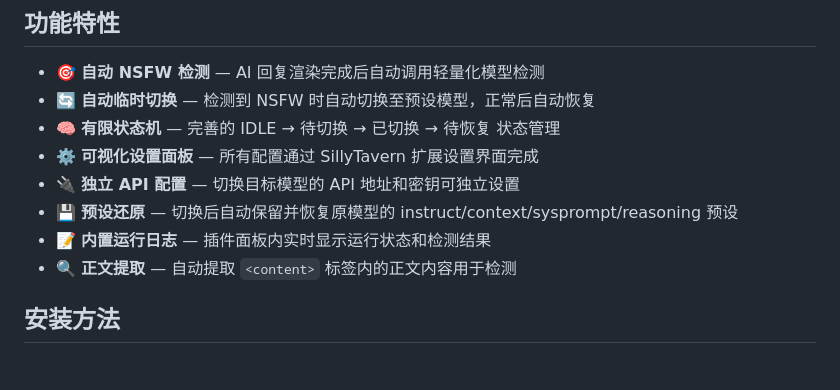
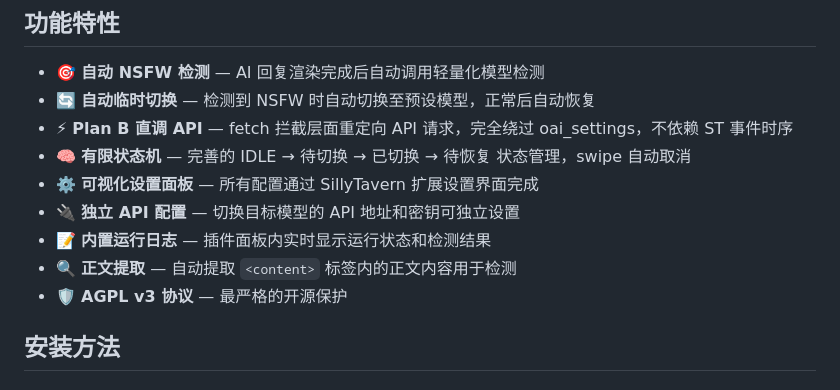
Before and after one commit to ICU-bit/sillytavern-auto-model-switcher, a Markdown page: README.md, the part around one of its changes. GitHub-like rendering.

Commit message:
docs: 更新 README 仓库主页内容
- 添加 GitHub Release 版本徽章
- 补充 Plan B 直调 API 架构描述
- 添加 AGPL v3 协议标识
- 移除过时的预设还原说明

```diff
--- a/README.md
+++ b/README.md
@@ -12,12 +13,13 @@ SillyTavern 扩展插件：在 AI 回复完成后自动检测 NSFW 内容，并
 
 - 🎯 **自动 NSFW 检测** — AI 回复渲染完成后自动调用轻量化模型检测
 - 🔄 **自动临时切换** — 检测到 NSFW 时自动切换至预设模型，正常后自动恢复
-- 🧠 **有限状态机** — 完善的 IDLE → 待切换 → 已切换 → 待恢复 状态管理
+- ⚡ **Plan B 直调 API** — fetch 拦截层面重定向 API 请求，完全绕过 oai_settings，不依赖 ST 事件时序
+- 🧠 **有限状态机** — 完善的 IDLE → 待切换 → 已切换 → 待恢复 状态管理，swipe 自动取消
 - ⚙️ **可视化设置面板** — 所有配置通过 SillyTavern 扩展设置界面完成
 - 🔌 **独立 API 配置** — 切换目标模型的 API 地址和密钥可独立设置
-- 💾 **预设还原** — 切换后自动保留并恢复原模型的 instruct/context/sysprompt/reasoning 预设
 - 📝 **内置运行日志** — 插件面板内实时显示运行状态和检测结果
 - 🔍 **正文提取** — 自动提取 `<content>` 标签内的正文内容用于检测
+- 🛡️ **AGPL v3 协议** — 最严格的开源保护
 
 ## 安装方法
 
```
Also changed, not shown: other parts of README.md (+1 -0 lines).
